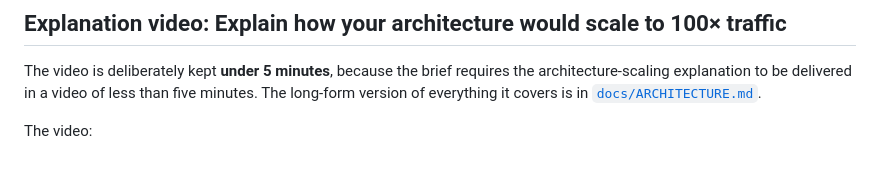
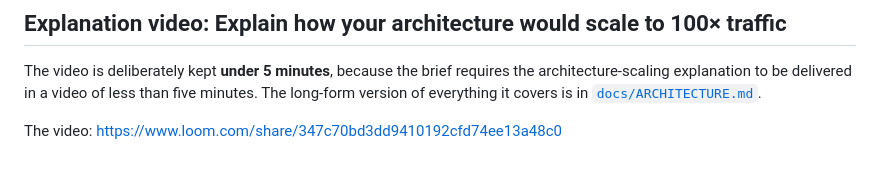
Before and after one commit to magicwarms/evdekimi-takehome-assignment, a Markdown page: README.md, the part around the change. GitHub-like rendering.

Commit message:
docs: add video link for architecture scaling explanation

```diff
--- a/README.md
+++ b/README.md
@@ -171,4 +171,4 @@ architecture-scaling explanation to be delivered in a video of less than five mi
 The long-form version of everything it covers is in
 [`docs/ARCHITECTURE.md`](docs/ARCHITECTURE.md).
 
-The video:
+The video: https://www.loom.com/share/347c70bd3dd9410192cfd74ee13a48c0
```
